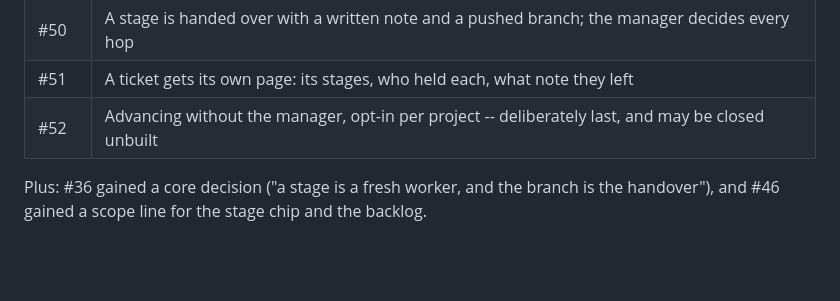
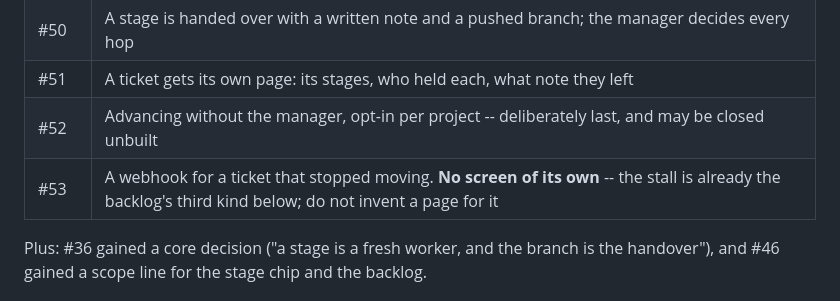
Before and after one commit to dominikz98/claudops, a Markdown page: prompts/project-manager-mockup-pipeline.md, the part around the change. Drawn GitHub-style; blank space fills up the shorter version.

Commit message:
Prompt: name the stall escalation, and that it has no screen
#53 escalates a ticket that stopped moving between two stages. It is a webhook,
and the stall is already visible as the backlog's third kind -- saying so keeps
the designer from inventing a page for it.

Co-Authored-By: Claude Opus 5 <noreply@anthropic.com>
Claude-Session: https://claude.ai/code/session_01Bg6mvbxb1d8Kr2L2gZT9Fg

```diff
--- a/prompts/project-manager-mockup-pipeline.md
+++ b/prompts/project-manager-mockup-pipeline.md
@@ -30,6 +30,7 @@ rather than building on my assumption.
 | #50 | A stage is handed over with a written note and a pushed branch; the manager decides every hop |
 | #51 | A ticket gets its own page: its stages, who held each, what note they left |
 | #52 | Advancing without the manager, opt-in per project -- deliberately last, and may be closed unbuilt |
+| #53 | A webhook for a ticket that stopped moving. **No screen of its own** -- the stall is already the backlog's third kind below; do not invent a page for it |
 
 Plus: #36 gained a core decision ("a stage is a fresh worker, and the branch is
 the handover"), and #46 gained a scope line for the stage chip and the backlog.
```
